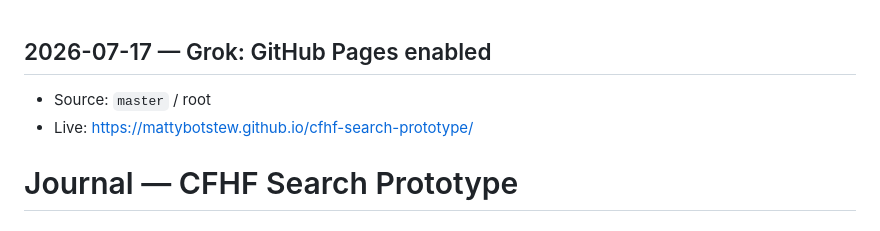
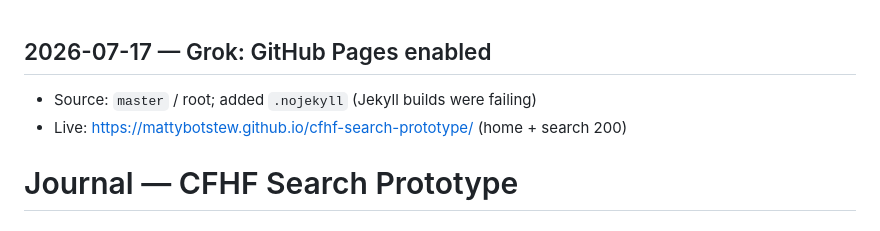
Before and after one commit to MattybotStew/cfhf-search-prototype, a Markdown page: JOURNAL.md, the part around the change. Rendered like a GitHub page.

Commit message:
Confirm GitHub Pages live after .nojekyll fix.

```diff
--- a/JOURNAL.md
+++ b/JOURNAL.md
@@ -1,7 +1,7 @@
 
 ## 2026-07-17 — Grok: GitHub Pages enabled
-- Source: `master` / root
-- Live: https://mattybotstew.github.io/cfhf-search-prototype/
+- Source: `master` / root; added `.nojekyll` (Jekyll builds were failing)
+- Live: https://mattybotstew.github.io/cfhf-search-prototype/ (home + search 200)
 
 # Journal — CFHF Search Prototype
 
```
